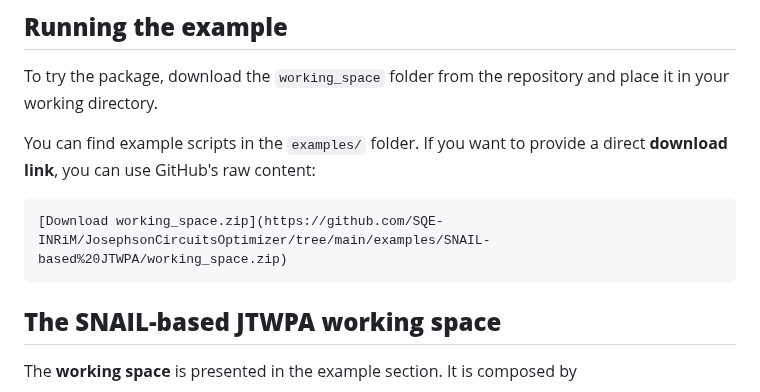
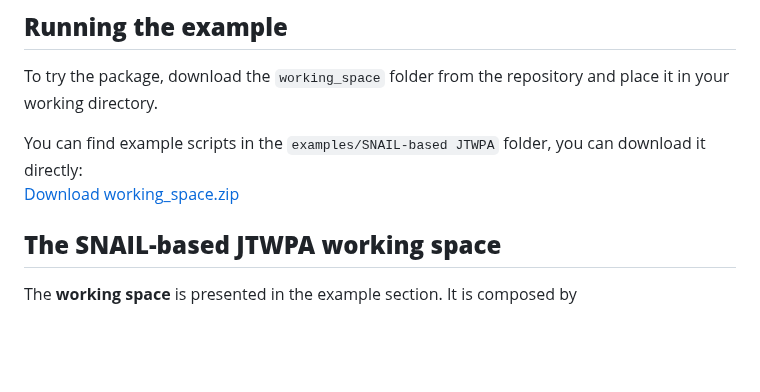
Before and after one commit to SQE-INRiM/JosephsonCircuitsOptimizer, a Markdown page: README.md, the part around the change. Rendered like a GitHub page; blank space fills up the shorter version.

````diff
--- a/README.md
+++ b/README.md
@@ -115,11 +115,9 @@ The phase differences across the small junction and the large junctions are rela
 
 To try the package, download the `working_space` folder from the repository and place it in your working directory.
 
-You can find example scripts in the `examples/` folder. If you want to provide a direct **download link**, you can use GitHub's raw content:
+You can find example scripts in the `examples/SNAIL-based JTWPA` folder, you can download it directly:
+[Download working_space.zip](https://github.com/SQE-INRiM/JosephsonCircuitsOptimizer/tree/main/examples/SNAIL-based%20JTWPA/working_space.zip)
 
-```markdown
-[Download working_space.zip](https://github.com/SQE-INRiM/JosephsonCircuitsOptimizer/tree/main/examples/SNAIL-based%20JTWPA/working_space.zip)
-```
 
 
 ##  **The SNAIL-based JTWPA working space**
````
